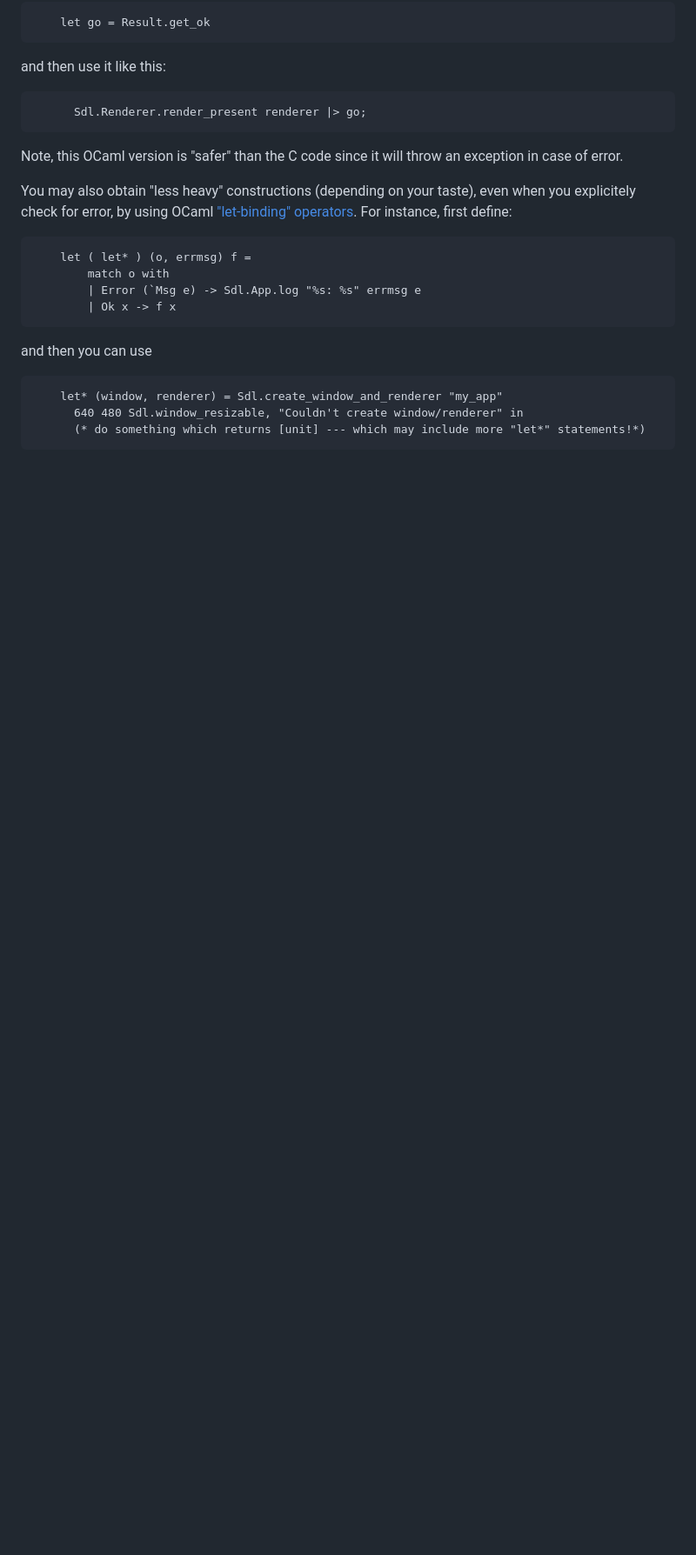
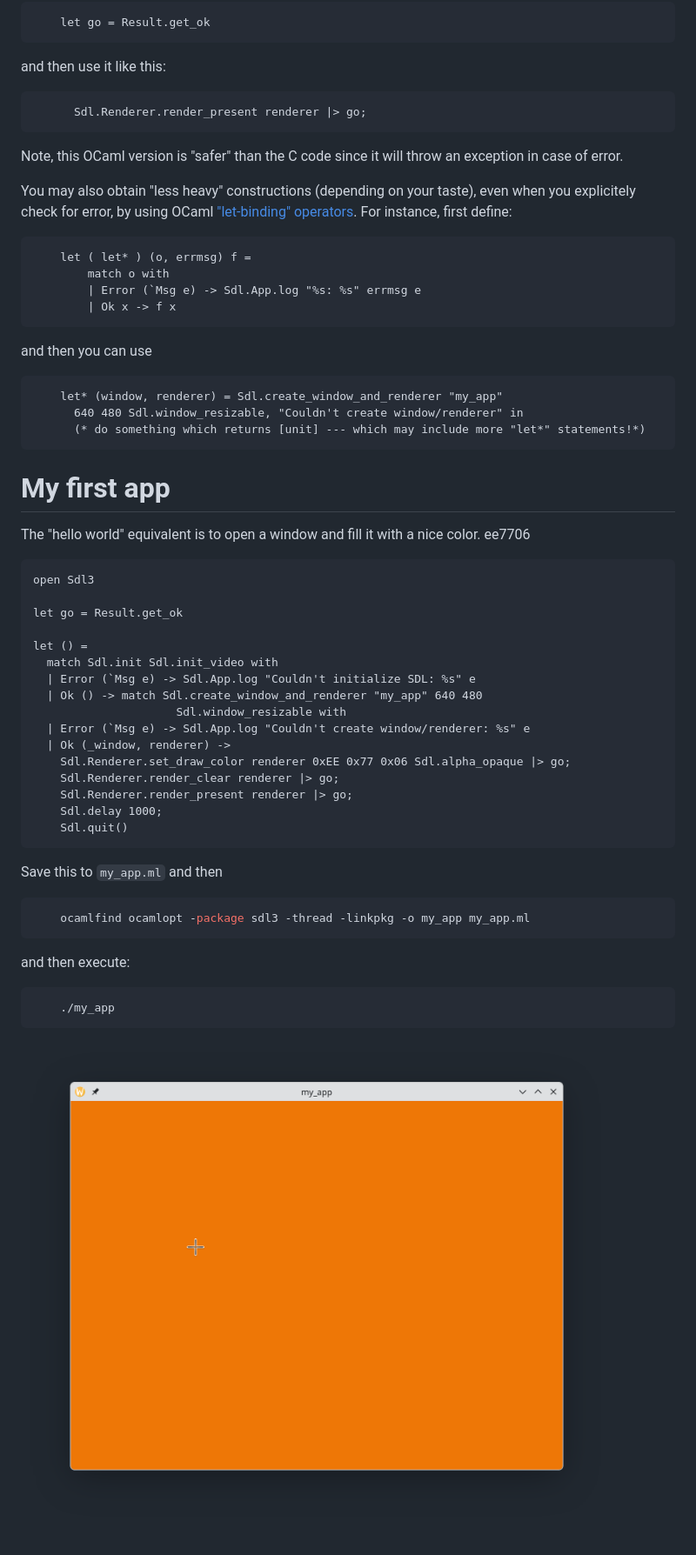
Before and after one commit to sanette/ocaml-sdl3, a Markdown page: USAGE.md, the part around the change. Shown: that part at 87% size. Drawn GitHub-style; pictures changed too: bin/my_app.png (added); blank space fills up the shorter version.

Commit message:
my first app

````diff
--- a/USAGE.md
+++ b/USAGE.md
@@ -79,3 +79,41 @@ and then you can use
       640 480 Sdl.window_resizable, "Couldn't create window/renderer" in
 	  (* do something which returns [unit] --- which may include more "let*" statements!*)
 ```
+
+# My first app
+
+The "hello world" equivalent is to open a window and fill it with a nice color.
+ee7706
+
+```ocaml
+open Sdl3
+
+let go = Result.get_ok
+
+let () =
+  match Sdl.init Sdl.init_video with
+  | Error (`Msg e) -> Sdl.App.log "Couldn't initialize SDL: %s" e
+  | Ok () -> match Sdl.create_window_and_renderer "my_app" 640 480
+                     Sdl.window_resizable with
+  | Error (`Msg e) -> Sdl.App.log "Couldn't create window/renderer: %s" e
+  | Ok (_window, renderer) ->
+    Sdl.Renderer.set_draw_color renderer 0xEE 0x77 0x06 Sdl.alpha_opaque |> go;
+    Sdl.Renderer.render_clear renderer |> go;
+    Sdl.Renderer.render_present renderer |> go;
+    Sdl.delay 1000;
+    Sdl.quit()
+```
+
+Save this to `my_app.ml` and then
+
+```bash
+	ocamlfind ocamlopt -package sdl3 -thread -linkpkg -o my_app my_app.ml
+```
+
+and then execute:
+
+```bash
+	./my_app
+```
+
+![my_app](bin/my_app.png)
````
Also changed, not shown: 1 other file.
